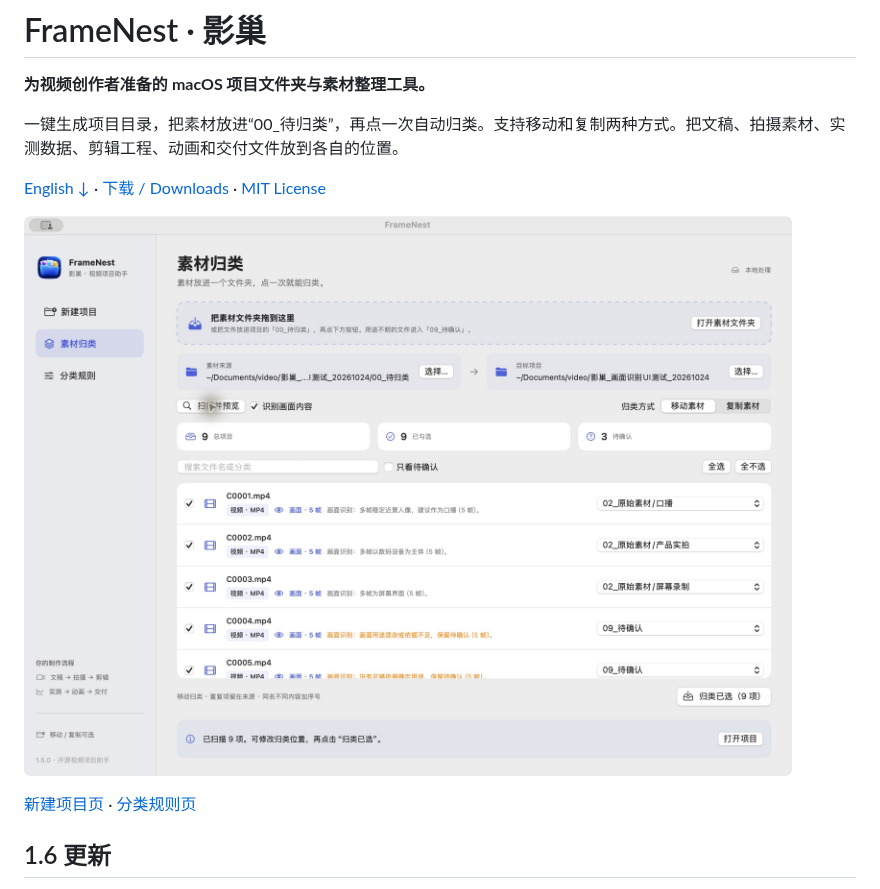
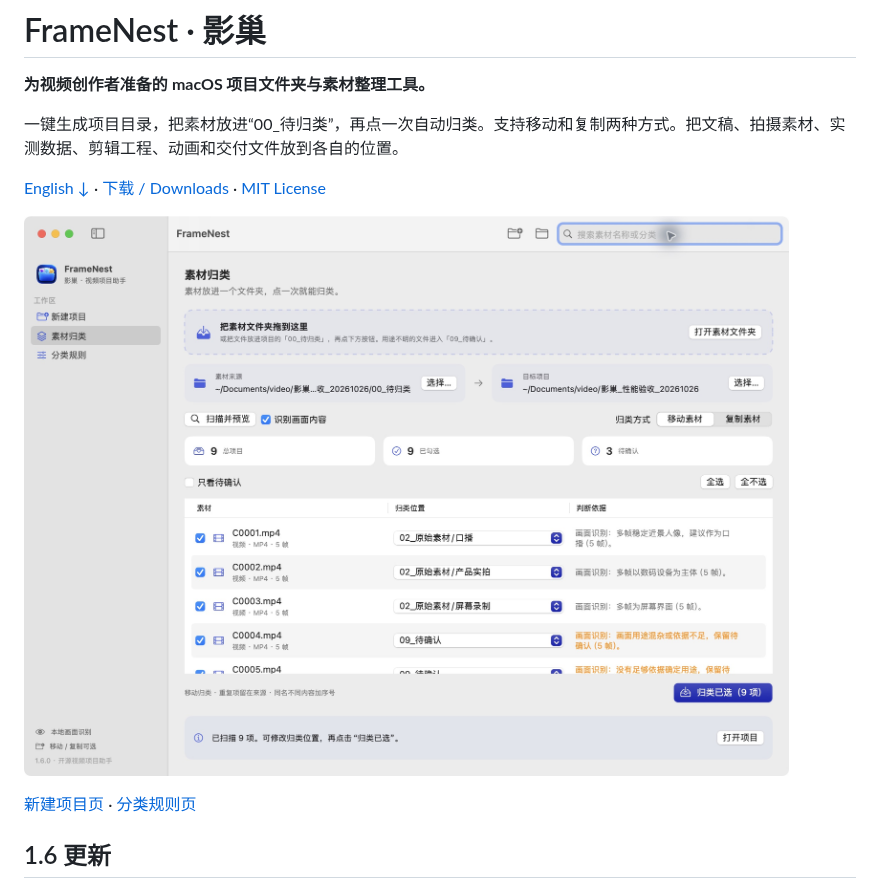
Before and after one commit to weixunkkkkk/framenest, a Markdown page: README.md, the part around one of its changes. Rendered like a GitHub page; pictures changed too: docs/screenshots/organize-1.6.jpg (added).

Commit message:
Complete macOS window acceptance and update screenshots

```diff
--- a/README.md
+++ b/README.md
@@ -10,5 +10,5 @@
 
 [English ↓](#english) · [下载 / Downloads](https://github.com/weixunkkkkk/framenest/releases) · [MIT License](LICENSE)
 
-![FrameNest 一键归类实际界面](docs/screenshots/organize-1.5.png)
+![FrameNest 一键归类实际界面](docs/screenshots/organize-1.6.jpg)
 
```
Also changed, not shown: other parts of README.md (+1 -1 lines), docs/performance-and-design.md (+2 -2 lines), docs/screenshots/new-project-1.6.jpg (added), docs/screenshots/rules-1.6.jpg (added).
